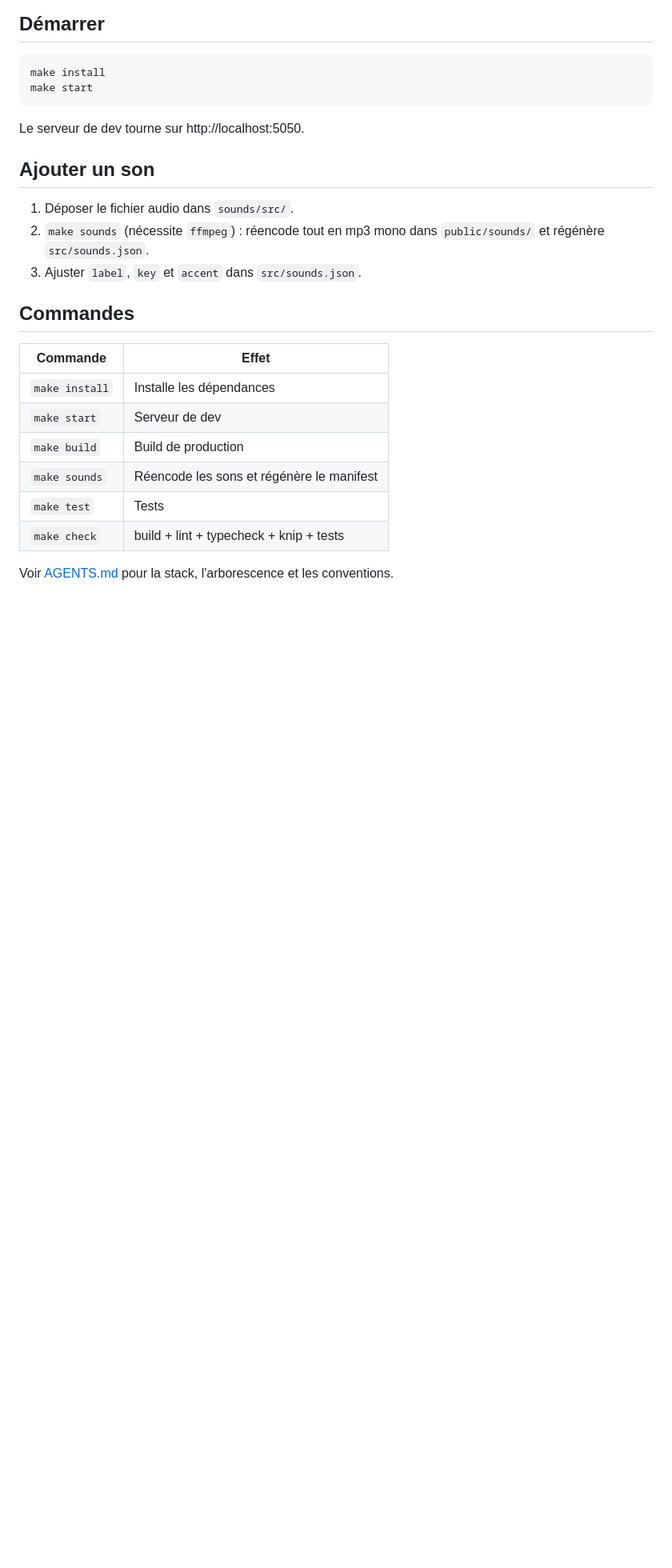
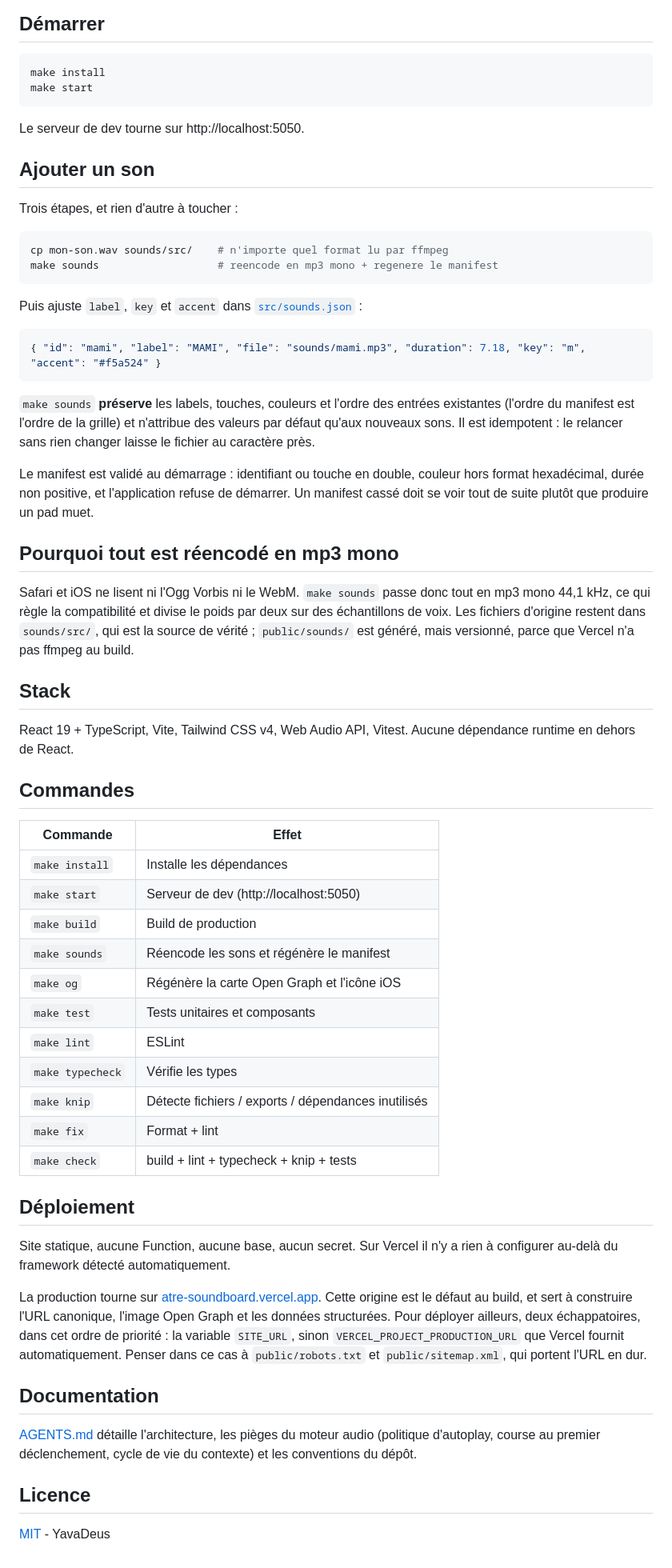
Before and after one commit to JulienMattiussi/atre-soundboard, a Markdown page: README.md, the part around one of its changes. Shown at 80% size. Drawn GitHub-style; blank space fills up the shorter version.

````diff
--- a/README.md
+++ b/README.md
@@ -17,20 +65,77 @@ Le serveur de dev tourne sur http://localhost:5050.
 
 ## Ajouter un son
 
-1. Déposer le fichier audio dans `sounds/src/`.
-2. `make sounds` (nécessite `ffmpeg`) : réencode tout en mp3 mono dans
-   `public/sounds/` et régénère `src/sounds.json`.
-3. Ajuster `label`, `key` et `accent` dans `src/sounds.json`.
+Trois étapes, et rien d'autre à toucher :
+
+```bash
+cp mon-son.wav sounds/src/    # n'importe quel format lu par ffmpeg
+make sounds                   # reencode en mp3 mono + regenere le manifest
+```
+
+Puis ajuste `label`, `key` et `accent` dans [`src/sounds.json`](src/sounds.json) :
+
+```json
+{ "id": "mami", "label": "MAMI", "file": "sounds/mami.mp3", "duration": 7.18, "key": "m", "accent": "#f5a524" }
+```
+
+`make sounds` **préserve** les labels, touches, couleurs et l'ordre des entrées
+existantes (l'ordre du manifest est l'ordre de la grille) et n'attribue des
+valeurs par défaut qu'aux nouveaux sons. Il est idempotent : le relancer sans
+rien changer laisse le fichier au caractère près.
+
+Le manifest est validé au démarrage : identifiant ou touche en double, couleur
+hors format hexadécimal, durée non positive, et l'application refuse de
+démarrer. Un manifest cassé doit se voir tout de suite plutôt que produire un
+pad muet.
+
+## Pourquoi tout est réencodé en mp3 mono
+
+Safari et iOS ne lisent ni l'Ogg Vorbis ni le WebM. `make sounds` passe donc
+tout en mp3 mono 44,1 kHz, ce qui règle la compatibilité et divise le poids par
+deux sur des échantillons de voix. Les fichiers d'origine restent dans
+`sounds/src/`, qui est la source de vérité ; `public/sounds/` est généré, mais
+versionné, parce que Vercel n'a pas ffmpeg au build.
+
+## Stack
+
+React 19 + TypeScript, Vite, Tailwind CSS v4, Web Audio API, Vitest.
+Aucune dépendance runtime en dehors de React.
 
 ## Commandes
 
 | Commande | Effet |
 |---|---|
 | `make install` | Installe les dépendances |
-| `make start` | Serveur de dev |
+| `make start` | Serveur de dev (http://localhost:5050) |
 | `make build` | Build de production |
 | `make sounds` | Réencode les sons et régénère le manifest |
-| `make test` | Tests |
+| `make og` | Régénère la carte Open Graph et l'icône iOS |
+| `make test` | Tests unitaires et composants |
+| `make lint` | ESLint |
+| `make typecheck` | Vérifie les types |
+| `make knip` | Détecte fichiers / exports / dépendances inutilisés |
+| `make fix` | Format + lint |
 | `make check` | build + lint + typecheck + knip + tests |
 
-Voir [AGENTS.md](AGENTS.md) pour la stack, l'arborescence et les conventions.
+## Déploiement
+
+Site statique, aucune Function, aucune base, aucun secret. Sur Vercel il n'y a
+rien à configurer au-delà du framework détecté automatiquement.
+
+La production tourne sur
+[atre-soundboard.vercel.app](https://atre-soundboard.vercel.app). Cette origine
+est le défaut au build, et sert à construire l'URL canonique, l'image Open Graph
+et les données structurées. Pour déployer ailleurs, deux échappatoires, dans cet
+ordre de priorité : la variable `SITE_URL`, sinon
+`VERCEL_PROJECT_PRODUCTION_URL` que Vercel fournit automatiquement. Penser dans
+ce cas à `public/robots.txt` et `public/sitemap.xml`, qui portent l'URL en dur.
+
+## Documentation
+
+[AGENTS.md](AGENTS.md) détaille l'architecture, les pièges du moteur audio
+(politique d'autoplay, course au premier déclenchement, cycle de vie du contexte)
+et les conventions du dépôt.
+
+## Licence
+
+[MIT](LICENSE) - YavaDeus
````
Also changed, not shown: other parts of README.md (+52 -4 lines), AGENTS.md (+29 -2 lines), docs/screenshot.png (added), public/apple-touch-icon.png (added), public/og.png (added), 10 other files.
